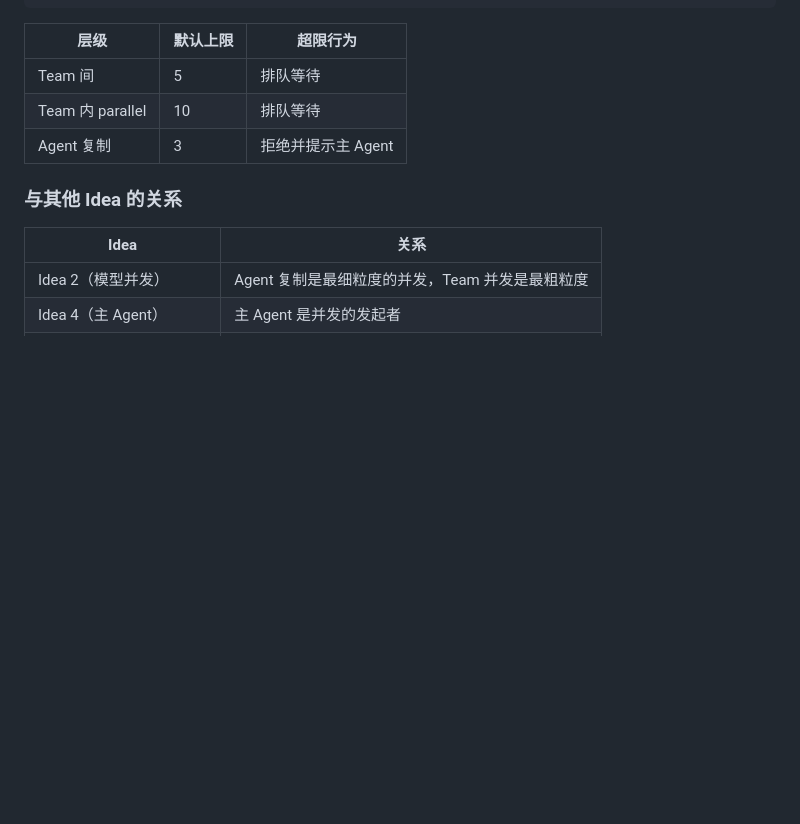
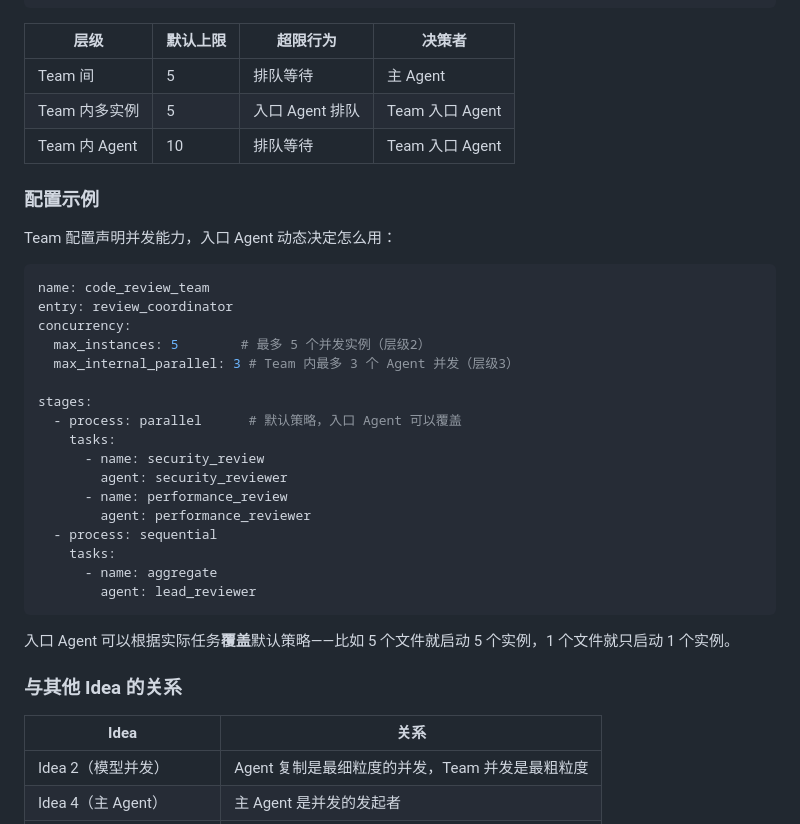
Before and after one commit to janostudio/heron-ai, a Markdown page: docs/FUTURE_IDEAS.md, the part around one of its changes. Drawn GitHub-style; blank space fills up the shorter version.

````diff
--- a/docs/FUTURE_IDEAS.md
+++ b/docs/FUTURE_IDEAS.md
@@ -481,11 +542,37 @@ type ConcurrencyConfig struct {
 }
 ```
 
-| 层级 | 默认上限 | 超限行为 |
-|------|---------|---------|
-| Team 间 | 5 | 排队等待 |
-| Team 内 parallel | 10 | 排队等待 |
-| Agent 复制 | 3 | 拒绝并提示主 Agent |
+| 层级 | 默认上限 | 超限行为 | 决策者 |
+|------|---------|---------|--------|
+| Team 间 | 5 | 排队等待 | 主 Agent |
+| Team 内多实例 | 5 | 入口 Agent 排队 | Team 入口 Agent |
+| Team 内 Agent | 10 | 排队等待 | Team 入口 Agent |
+
+### 配置示例
+
+Team 配置声明并发能力，入口 Agent 动态决定怎么用：
+
+```yaml
+name: code_review_team
+entry: review_coordinator
+concurrency:
+  max_instances: 5        # 最多 5 个并发实例（层级2）
+  max_internal_parallel: 3 # Team 内最多 3 个 Agent 并发（层级3）
+
+stages:
+  - process: parallel      # 默认策略，入口 Agent 可以覆盖
+    tasks:
+      - name: security_review
+        agent: security_reviewer
+      - name: performance_review
+        agent: performance_reviewer
+  - process: sequential
+    tasks:
+      - name: aggregate
+        agent: lead_reviewer
+```
+
+入口 Agent 可以根据实际任务**覆盖**默认策略——比如 5 个文件就启动 5 个实例，1 个文件就只启动 1 个实例。
 
 ### 与其他 Idea 的关系
 
````
Also changed, not shown: other parts of docs/FUTURE_IDEAS.md (+68 -7 lines).
